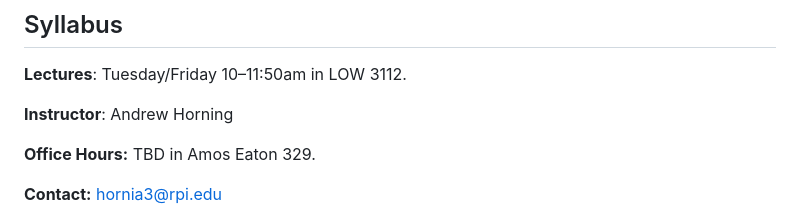
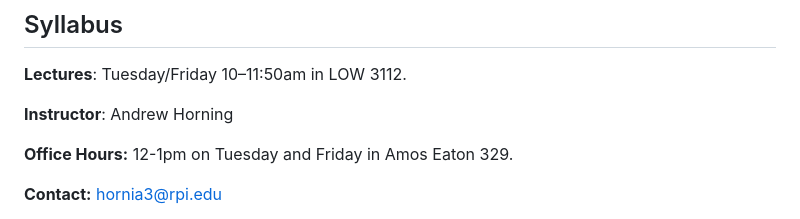
Before and after one commit to ajhPHROS/MATH-6600, a Markdown page: README.md, the part around the change. GitHub-like rendering.

```diff
--- a/README.md
+++ b/README.md
@@ -15,7 +15,7 @@ This is the main repository of course materials for MATH 6600 at RPI, Fall 2025.
 
 **Instructor**: Andrew Horning
 
-**Office Hours:** TBD in Amos Eaton 329.
+**Office Hours:** 12-1pm on Tuesday and Friday in Amos Eaton 329.
 
 **Contact:** hornia3@rpi.edu
 
```
